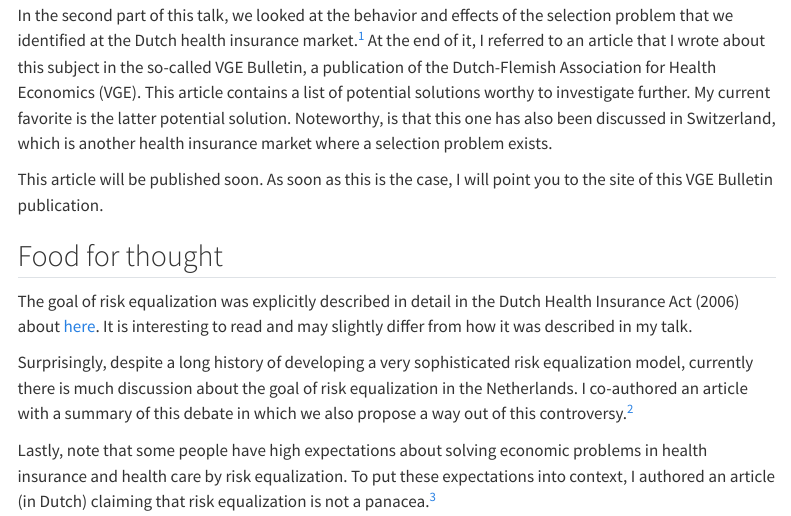
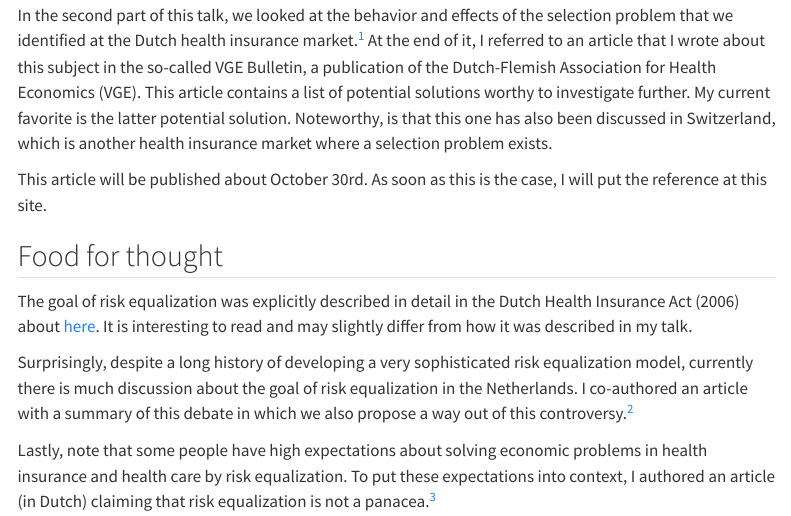
Before and after one commit to pjastam/talks, a Quarto document (2023-10-06-vu-risk-equalization/index.qmd): the page in a window 1100 px wide, from 750 px down. Rendered offline with R 4.5, knitr and Pandoc in place of Quarto, with nearby package versions; menus at the side of the page are left out.

Commit message:
Add text

```diff
--- a/2023-10-06-vu-risk-equalization/index.qmd
+++ b/2023-10-06-vu-risk-equalization/index.qmd
@@ -39,7 +39,7 @@ In the second part of this talk, we looked at the behavior and effects of the se
 
 [^1]: see @hamstraRestrisicoVereveningsresultaatVan2022
 
-This article will be published soon. As soon as this is the case, I will point you to the site of this VGE Bulletin publication.
+This article will be published about October 30rd. As soon as this is the case, I will put the reference at this site.
 
 ## Food for thought
 
```
